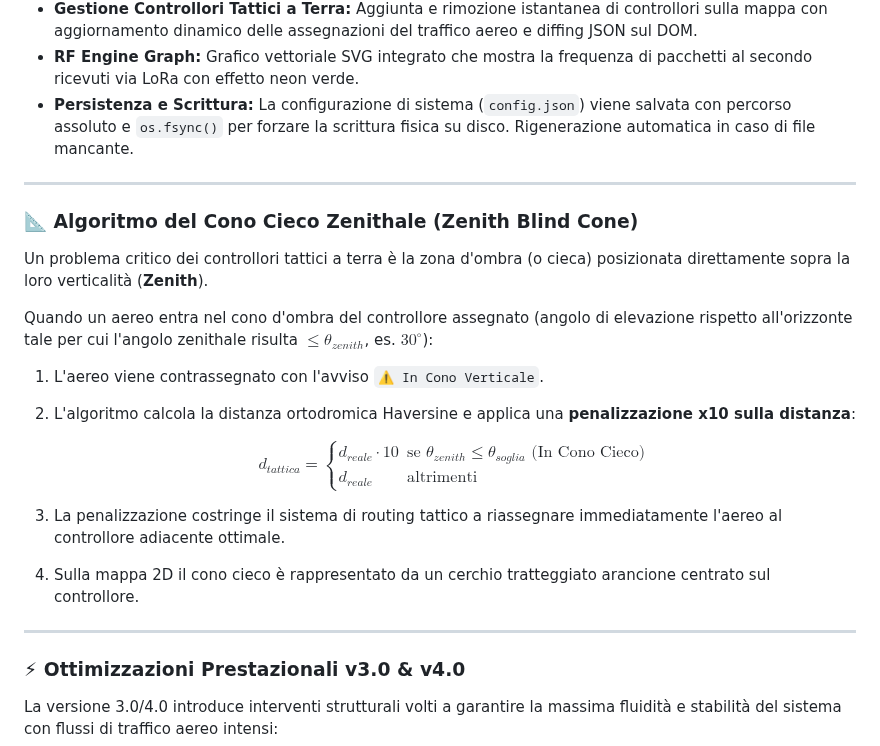
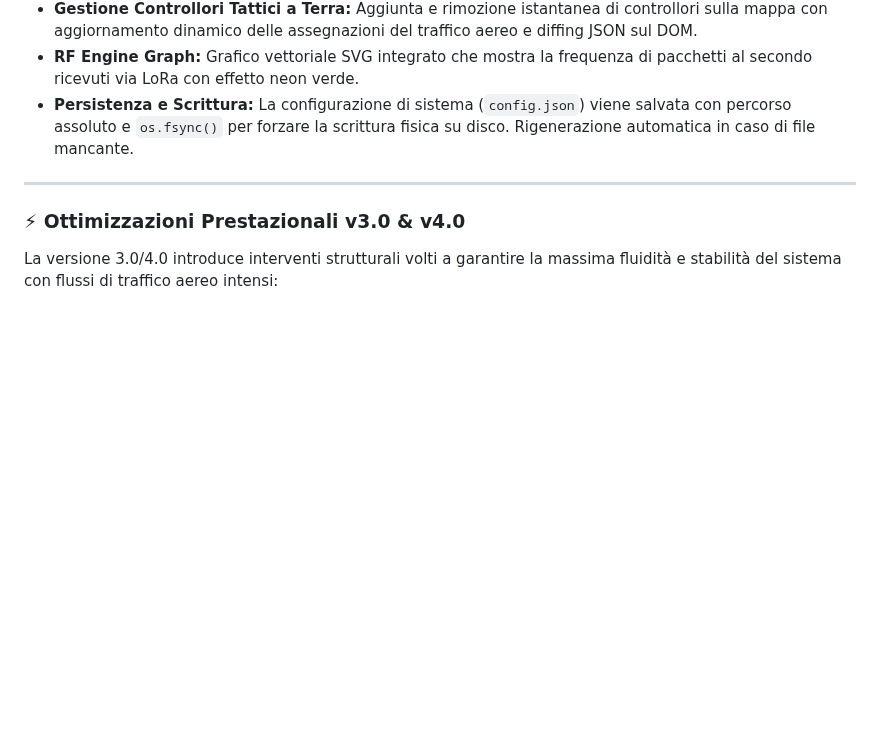
Before and after one commit to StringLess80/Heltec-LoRa-32-RF-Data-Transmission, a Markdown page: README.md, the part around the change. GitHub-like rendering; blank space fills up the shorter version.

Commit message:
Aggiornato il README

```diff
--- a/README.md
+++ b/README.md
@@ -87,22 +87,6 @@ L'aggiornamento **v4.0** trasforma la stazione di ricezione in un vero e proprio
 * **Gestione Controllori Tattici a Terra:** Aggiunta e rimozione istantanea di controllori sulla mappa con aggiornamento dinamico delle assegnazioni del traffico aereo e diffing JSON sul DOM.
 * **RF Engine Graph:** Grafico vettoriale SVG integrato che mostra la frequenza di pacchetti al secondo ricevuti via LoRa con effetto neon verde.
 * **Persistenza e Scrittura:** La configurazione di sistema (`config.json`) viene salvata con percorso assoluto e `os.fsync()` per forzare la scrittura fisica su disco. Rigenerazione automatica in caso di file mancante.
-
----
-
-### 📐 Algoritmo del Cono Cieco Zenithale (Zenith Blind Cone)
-
-Un problema critico dei controllori tattici a terra è la zona d'ombra (o cieca) posizionata direttamente sopra la loro verticalità (**Zenith**).
-
-Quando un aereo entra nel cono d'ombra del controllore assegnato (angolo di elevazione rispetto all'orizzonte tale per cui l'angolo zenithale risulta $\le \theta_{zenith}$, es. $30^\circ$):
-
-1. L'aereo viene contrassegnato con l'avviso `⚠️ In Cono Verticale`.
-2. L'algoritmo calcola la distanza ortodromica Haversine e applica una **penalizzazione x10 sulla distanza**:
-
-   $$d_{tattica} = \begin{cases} d_{reale} \cdot 10 & \text{se } \theta_{zenith} \le \theta_{soglia} \text{ (In Cono Cieco)} \\ d_{reale} & \text{altrimenti} \end{cases}$$
-
-3. La penalizzazione costringe il sistema di routing tattico a riassegnare immediatamente l'aereo al controllore adiacente ottimale.
-4. Sulla mappa 2D il cono cieco è rappresentato da un cerchio tratteggiato arancione centrato sul controllore.
 
 ---
 
```
Also changed, not shown: docs/translations/README-EN.md (+0 -16 lines).
